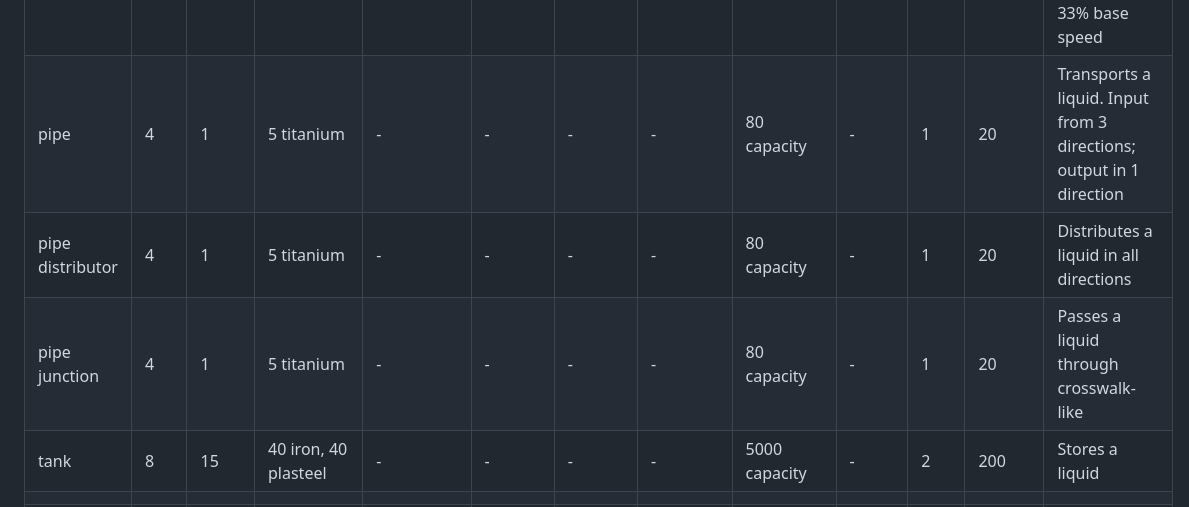
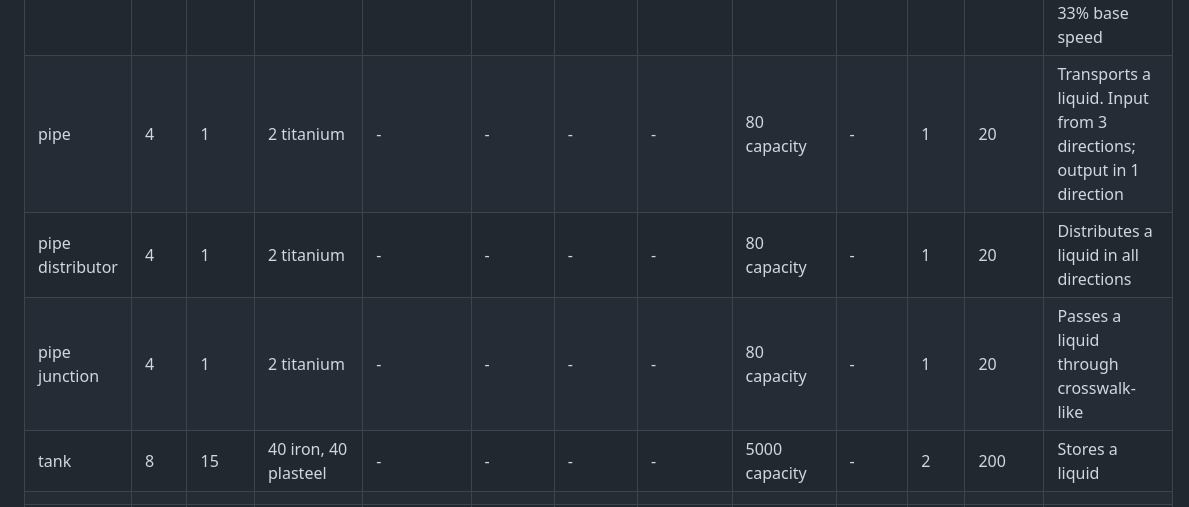
Before and after one commit to mahhov/factory, a Markdown page: resources/metadata.md, the part around the change. Drawn GitHub-style.

Commit message:
reduce pipe titanium costs

```diff
--- a/resources/metadata.md
+++ b/resources/metadata.md
@@ -80,9 +80,9 @@
 | pump                 | 4    | 15         | 20 titanium                         | -                                                | -              | -             | -               | 6 t1, 6 t2 resource / area              | -         | 2    | 100    | Pumps medium amount of water from pools. 100% base speed                                                                   |
 | powered pump         | 8    | 30         | 20 plasteel                         | -                                                | 6              | -             | -               | 20 t1, 20 t2 resource / area            | -         | 2    | 100    | Pumps high amount of water, methane from pools. 333% base speed                                                            |
 | well                 | 4    | 45         | 40 titanium                         | -                                                | 40             | -             | -               | 1 t1 resource / area                    | -         | 3    | 200    | Pumps low amounts of water. can be placed on sand tiles. 33% base speed                                                    |
-| pipe                 | 4    | 1          | 5 titanium                          | -                                                | -              | -             | -               | 80 capacity                             | -         | 1    | 20     | Transports a liquid. Input from 3 directions; output in 1 direction                                                        |
-| pipe distributor     | 4    | 1          | 5 titanium                          | -                                                | -              | -             | -               | 80 capacity                             | -         | 1    | 20     | Distributes a liquid in all directions                                                                                     |
-| pipe junction        | 4    | 1          | 5 titanium                          | -                                                | -              | -             | -               | 80 capacity                             | -         | 1    | 20     | Passes a liquid through crosswalk-like                                                                                     |
+| pipe                 | 4    | 1          | 2 titanium                          | -                                                | -              | -             | -               | 80 capacity                             | -         | 1    | 20     | Transports a liquid. Input from 3 directions; output in 1 direction                                                        |
+| pipe distributor     | 4    | 1          | 2 titanium                          | -                                                | -              | -             | -               | 80 capacity                             | -         | 1    | 20     | Distributes a liquid in all directions                                                                                     |
+| pipe junction        | 4    | 1          | 2 titanium                          | -                                                | -              | -             | -               | 80 capacity                             | -         | 1    | 20     | Passes a liquid through crosswalk-like                                                                                     |
 | tank                 | 8    | 15         | 40 iron, 40 plasteel                | -                                                | -              | -             | -               | 5000 capacity                           | -         | 2    | 200    | Stores a liquid                                                                                                            |
 |                      |      |            |                                     |                                                  |                |               |                 |                                         |           |      |        |                                                                                                                            |
 | steel wall           | 2    | 5          | 40 steel                            | -                                                | -              | -             | -               | -                                       | -         | 2    | 400    | Blocks damage                                                                                                              |
```
